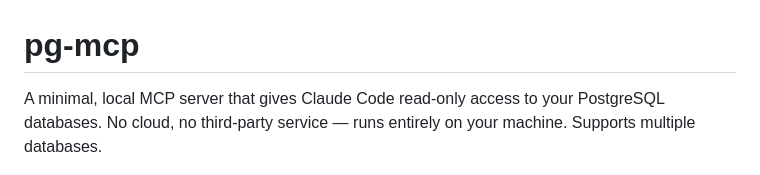
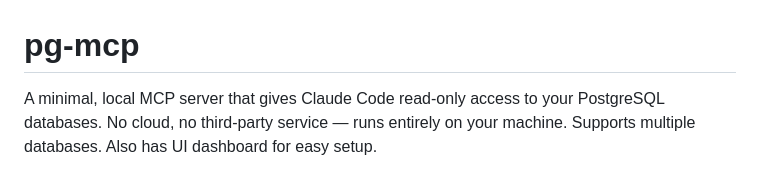
Before and after one commit to mir1198yusuf/pg-mcp, a Markdown page: README.md, the part around the change. Rendered like a GitHub page.

Commit message:
Add UI dashboard mention to README description
https://claude.ai/code/session_01QSrUgSFzTgbtZAh5TEprzb

```diff
--- a/README.md
+++ b/README.md
@@ -1,6 +1,6 @@
 # pg-mcp
 
-A minimal, local MCP server that gives Claude Code read-only access to your PostgreSQL databases. No cloud, no third-party service — runs entirely on your machine. Supports multiple databases.
+A minimal, local MCP server that gives Claude Code read-only access to your PostgreSQL databases. No cloud, no third-party service — runs entirely on your machine. Supports multiple databases. Also has UI dashboard for easy setup.
 
 ![DB list](assets/ui-list.png)
 
```
